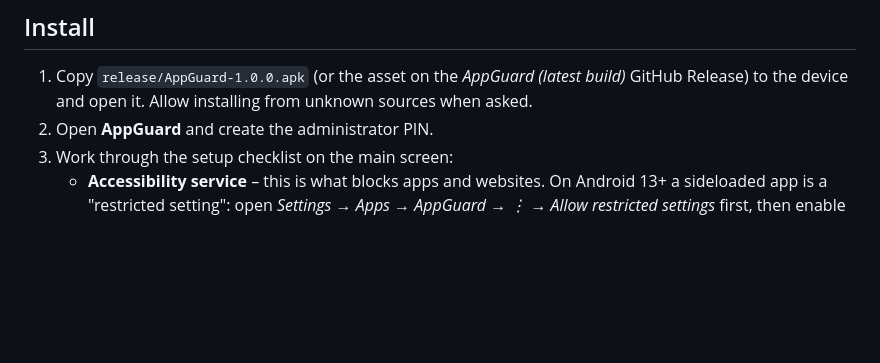
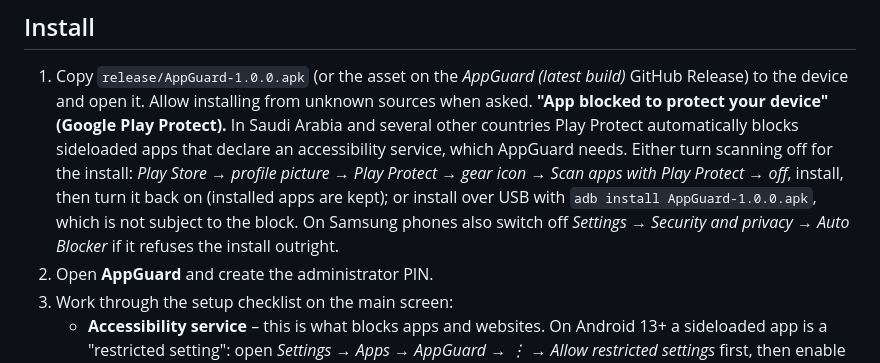
Before and after one commit to hishamsiam-glitch/Myrepository, a Markdown page: appguard/README.md, the part around the change. Rendered like a GitHub page; blank space fills up the shorter version.

Commit message:
Document how to install AppGuard past the Play Protect sideload block
Co-Authored-By: Claude Fable 5.1 <noreply@anthropic.com>
Claude-Session: https://claude.ai/code/session_01TfPh4YQ7uQ7ADSnEJ54Xv9

```diff
--- a/appguard/README.md
+++ b/appguard/README.md
@@ -26,6 +26,15 @@ IMAP/SMTP. The release APK is about 1 MB.
 1. Copy `release/AppGuard-1.0.0.apk` (or the asset on the *AppGuard (latest
    build)* GitHub Release) to the device and open it. Allow installing from
    unknown sources when asked.
+   **"App blocked to protect your device" (Google Play Protect).** In Saudi
+   Arabia and several other countries Play Protect automatically blocks
+   sideloaded apps that declare an accessibility service, which AppGuard
+   needs. Either turn scanning off for the install: *Play Store → profile
+   picture → Play Protect → gear icon → Scan apps with Play Protect → off*,
+   install, then turn it back on (installed apps are kept); or install over
+   USB with `adb install AppGuard-1.0.0.apk`, which is not subject to the
+   block. On Samsung phones also switch off *Settings → Security and
+   privacy → Auto Blocker* if it refuses the install outright.
 2. Open **AppGuard** and create the administrator PIN.
 3. Work through the setup checklist on the main screen:
    * **Accessibility service** – this is what blocks apps and websites.
```
